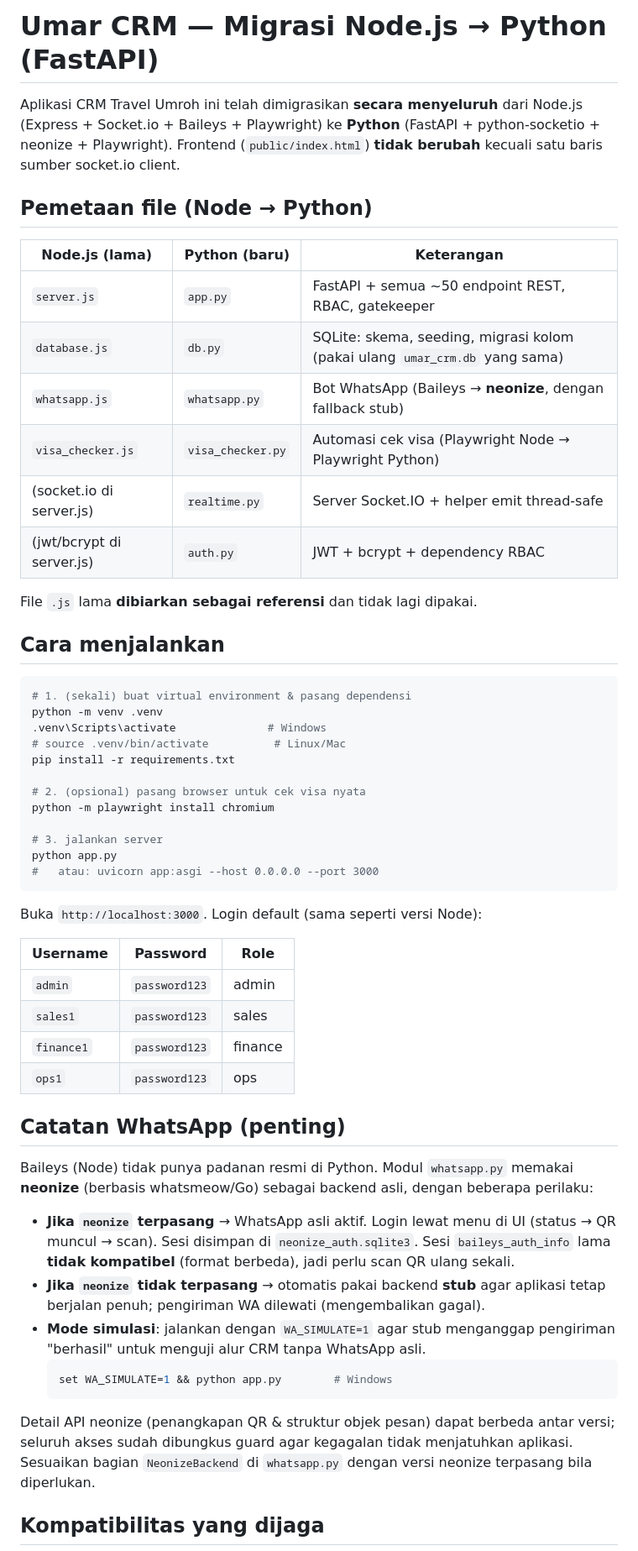
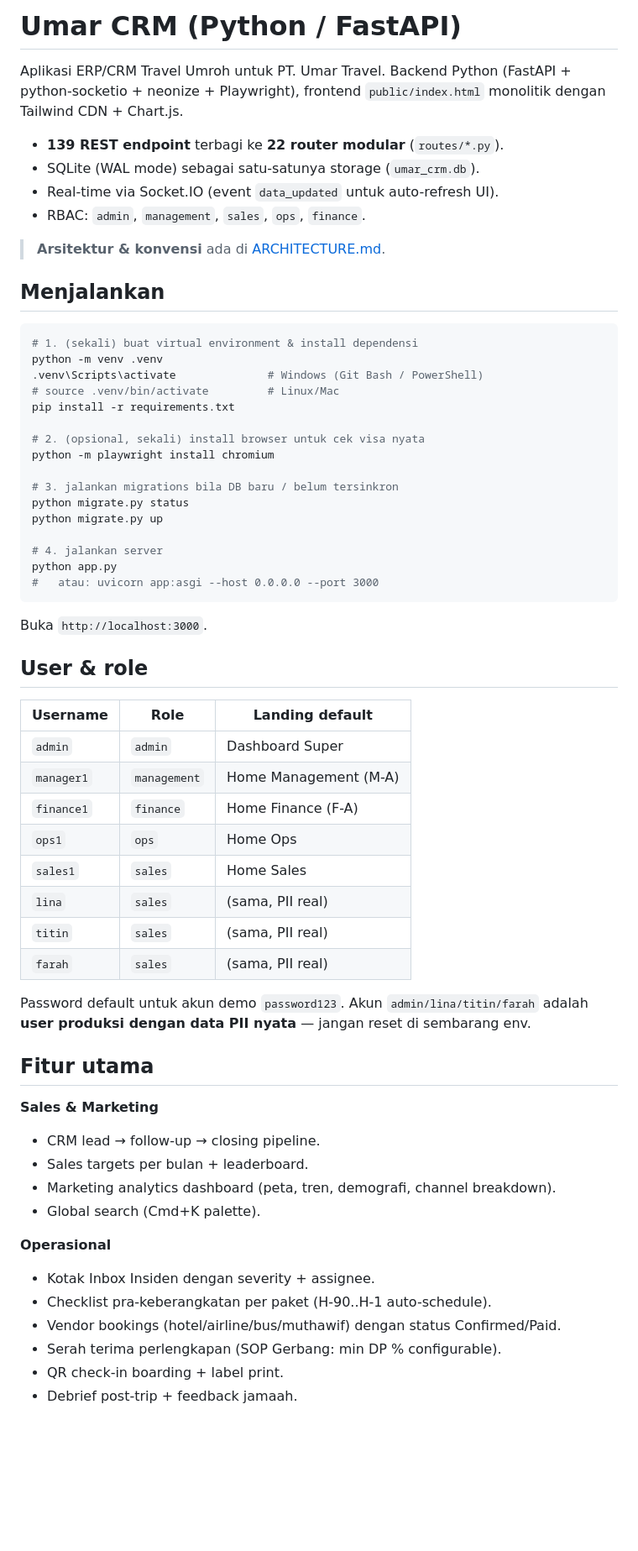
Before and after one commit to umartravel/erp, a Markdown page: README_PYTHON.md, the part around one of its changes. Shown at 84% size. GitHub-like rendering; blank space fills up the shorter version.

````diff
--- a/README_PYTHON.md
+++ b/README_PYTHON.md
@@ -1,70 +1,68 @@
-# Umar CRM — Migrasi Node.js → Python (FastAPI)
+# Umar CRM (Python / FastAPI)
 
-Aplikasi CRM Travel Umroh ini telah dimigrasikan **secara menyeluruh** dari
-Node.js (Express + Socket.io + Baileys + Playwright) ke **Python**
-(FastAPI + python-socketio + neonize + Playwright). Frontend (`public/index.html`)
-**tidak berubah** kecuali satu baris sumber socket.io client.
+Aplikasi ERP/CRM Travel Umroh untuk PT. Umar Travel. Backend Python
+(FastAPI + python-socketio + neonize + Playwright), frontend
+`public/index.html` monolitik dengan Tailwind CDN + Chart.js.
 
-## Pemetaan file (Node → Python)
+- **139 REST endpoint** terbagi ke **22 router modular** (`routes/*.py`).
+- SQLite (WAL mode) sebagai satu-satunya storage (`umar_crm.db`).
+- Real-time via Socket.IO (event `data_updated` untuk auto-refresh UI).
+- RBAC: `admin`, `management`, `sales`, `ops`, `finance`.
 
-| Node.js (lama)   | Python (baru)      | Keterangan |
-|------------------|--------------------|------------|
-| `server.js`      | `app.py`           | FastAPI + semua ~50 endpoint REST, RBAC, gatekeeper |
-| `database.js`    | `db.py`            | SQLite: skema, seeding, migrasi kolom (pakai ulang `umar_crm.db` yang sama) |
-| `whatsapp.js`    | `whatsapp.py`      | Bot WhatsApp (Baileys → **neonize**, dengan fallback stub) |
-| `visa_checker.js`| `visa_checker.py`  | Automasi cek visa (Playwright Node → Playwright Python) |
-| (socket.io di server.js) | `realtime.py` | Server Socket.IO + helper emit thread-safe |
-| (jwt/bcrypt di server.js) | `auth.py`  | JWT + bcrypt + dependency RBAC |
+> **Arsitektur & konvensi** ada di [ARCHITECTURE.md](ARCHITECTURE.md).
 
-File `.js` lama **dibiarkan sebagai referensi** dan tidak lagi dipakai.
-
-## Cara menjalankan
+## Menjalankan
 
 ```bash
-# 1. (sekali) buat virtual environment & pasang dependensi
+# 1. (sekali) buat virtual environment & install dependensi
 python -m venv .venv
-.venv\Scripts\activate              # Windows
-# source .venv/bin/activate          # Linux/Mac
+.venv\Scripts\activate              # Windows (Git Bash / PowerShell)
+# source .venv/bin/activate         # Linux/Mac
 pip install -r requirements.txt
 
-# 2. (opsional) pasang browser untuk cek visa nyata
+# 2. (opsional, sekali) install browser untuk cek visa nyata
 python -m playwright install chromium
 
-# 3. jalankan server
+# 3. jalankan migrations bila DB baru / belum tersinkron
+python migrate.py status
+python migrate.py up
+
+# 4. jalankan server
 python app.py
 #   atau: uvicorn app:asgi --host 0.0.0.0 --port 3000
 ```
 
-Buka `http://localhost:3000`. Login default (sama seperti versi Node):
+Buka `http://localhost:3000`.
 
-| Username  | Password      | Role     |
-|-----------|---------------|----------|
-| `admin`   | `password123` | admin    |
-| `sales1`  | `password123` | sales    |
-| `finance1`| `password123` | finance  |
-| `ops1`    | `password123` | ops      |
+## User & role
 
-## Catatan WhatsApp (penting)
+| Username   | Role         | Landing default        |
+|------------|--------------|------------------------|
+| `admin`    | `admin`      | Dashboard Super        |
+| `manager1` | `management` | Home Management (M-A)  |
+| `finance1` | `finance`    | Home Finance (F-A)     |
+| `ops1`     | `ops`        | Home Ops               |
+| `sales1`   | `sales`      | Home Sales             |
+| `lina`     | `sales`      | (sama, PII real)       |
+| `titin`    | `sales`      | (sama, PII real)       |
+| `farah`    | `sales`      | (sama, PII real)       |
 
-Baileys (Node) tidak punya padanan resmi di Python. Modul `whatsapp.py` memakai
-**neonize** (berbasis whatsmeow/Go) sebagai backend asli, dengan beberapa perilaku:
+Password default untuk akun demo `password123`. Akun `admin/lina/titin/farah`
+adalah **user produksi dengan data PII nyata** — jangan reset di sembarang env.
 
-- **Jika `neonize` terpasang** → WhatsApp asli aktif. Login lewat menu di UI
-  (status → QR muncul → scan). Sesi disimpan di `neonize_auth.sqlite3`.
-  Sesi `baileys_auth_info` lama **tidak kompatibel** (format berbeda), jadi perlu
-  scan QR ulang sekali.
-- **Jika `neonize` tidak terpasang** → otomatis pakai backend **stub** agar
-  aplikasi tetap berjalan penuh; pengiriman WA dilewati (mengembalikan gagal).
-- **Mode simulasi**: jalankan dengan `WA_SIMULATE=1` agar stub menganggap
-  pengiriman "berhasil" untuk menguji alur CRM tanpa WhatsApp asli.
-  ```bash
-  set WA_SIMULATE=1 && python app.py        # Windows
-  ```
+## Fitur utama
 
-Detail API neonize (penangkapan QR & struktur objek pesan) dapat berbeda antar
-versi; seluruh akses sudah dibungkus guard agar kegagalan tidak menjatuhkan
-aplikasi. Sesuaikan bagian `NeonizeBackend` di `whatsapp.py` dengan versi neonize
-terpasang bila diperlukan.
+**Sales & Marketing**
+- CRM lead → follow-up → closing pipeline.
+- Sales targets per bulan + leaderboard.
+- Marketing analytics dashboard (peta, tren, demografi, channel breakdown).
+- Global search (Cmd+K palette).
 
-## Kompatibilitas yang dijaga
+**Operasional**
+- Kotak Inbox Insiden dengan severity + assignee.
+- Checklist pra-keberangkatan per paket (H-90..H-1 auto-schedule).
+- Vendor bookings (hotel/airline/bus/muthawif) dengan status Confirmed/Paid.
+- Serah terima perlengkapan (SOP Gerbang: min DP % configurable).
+- QR check-in boarding + label print.
+- Debrief post-trip + feedback jamaah.
 
````
Also changed, not shown: other parts of README_PYTHON.md (+77 -30 lines), ARCHITECTURE.md (added, +283 -0 lines).
